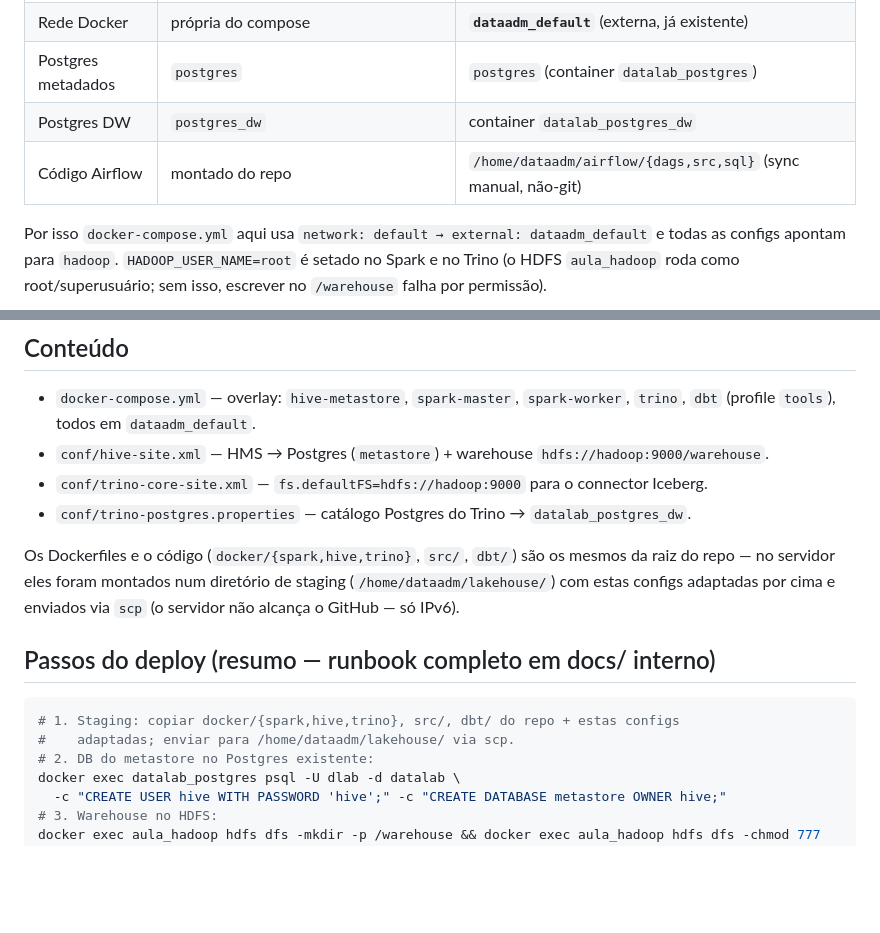
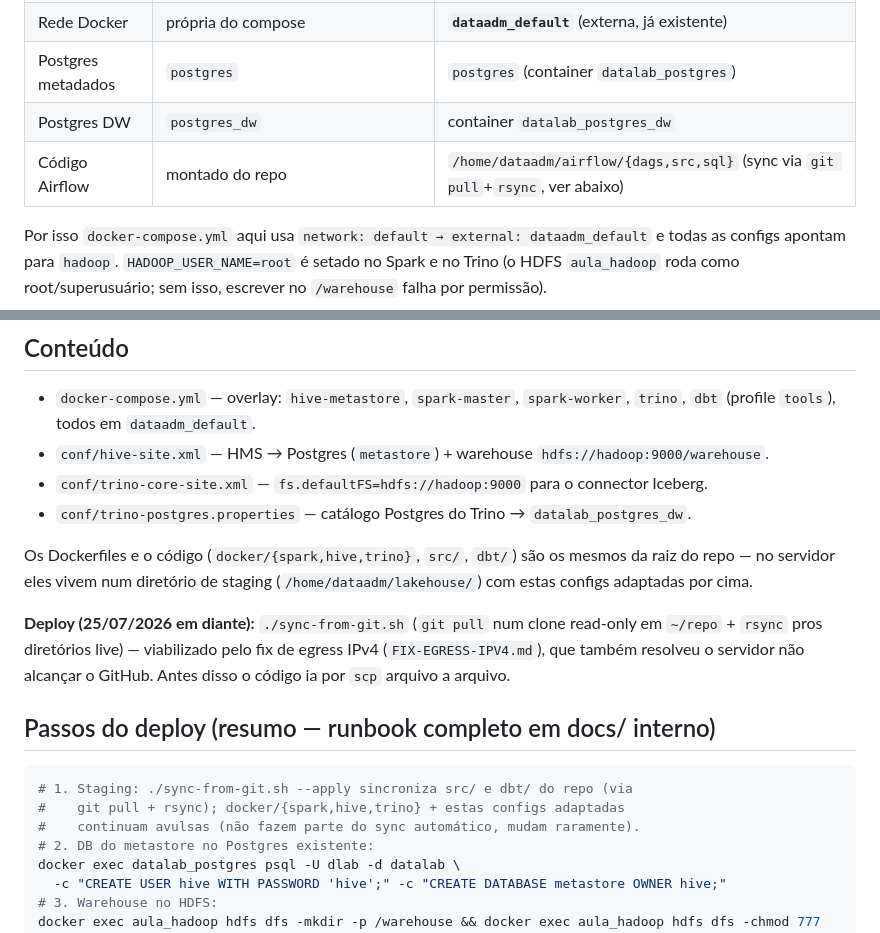
Before and after one commit to jaimejrs/data-engineering-lab-PY03, a Markdown page: deploy/server-lakehouse/README.md, 2 parts joined by grey strips. GitHub-like rendering; blank space fills up the shorter version.

Commit message:
Atualiza README do overlay lakehouse: deploy agora via git pull + rsync
Reflete a troca do scp manual pelo sync-from-git.sh (item 12 de
06-analise-critica.md), viabilizada pelo fix de egress IPv4.

````diff
--- a/deploy/server-lakehouse/README.md
+++ b/deploy/server-lakehouse/README.md
@@ -14,7 +14,7 @@ O servidor **não** roda o compose da raiz. Ele tem uma topologia bespoke:
 | Rede Docker | própria do compose | **`dataadm_default`** (externa, já existente) |
 | Postgres metadados | `postgres` | `postgres` (container `datalab_postgres`) |
 | Postgres DW | `postgres_dw` | container `datalab_postgres_dw` |
-| Código Airflow | montado do repo | `/home/dataadm/airflow/{dags,src,sql}` (sync manual, não-git) |
+| Código Airflow | montado do repo | `/home/dataadm/airflow/{dags,src,sql}` (sync via `git pull`+`rsync`, ver abaixo) |
 
 Por isso `docker-compose.yml` aqui usa `network: default → external: dataadm_default`
 e todas as configs apontam para `hadoop`. `HADOOP_USER_NAME=root` é setado no Spark
@@ -30,15 +30,20 @@ e no Trino (o HDFS `aula_hadoop` roda como root/superusuário; sem isso, escreve
 - `conf/trino-postgres.properties` — catálogo Postgres do Trino → `datalab_postgres_dw`.
 
 Os Dockerfiles e o código (`docker/{spark,hive,trino}`, `src/`, `dbt/`) são os mesmos
-da raiz do repo — no servidor eles foram montados num diretório de staging
-(`/home/dataadm/lakehouse/`) com estas configs adaptadas por cima e enviados via `scp`
-(o servidor não alcança o GitHub — só IPv6).
+da raiz do repo — no servidor eles vivem num diretório de staging
+(`/home/dataadm/lakehouse/`) com estas configs adaptadas por cima.
+
+**Deploy (25/07/2026 em diante):** `./sync-from-git.sh` (`git pull` num clone
+read-only em `~/repo` + `rsync` pros diretórios live) — viabilizado pelo fix
+de egress IPv4 (`FIX-EGRESS-IPV4.md`), que também resolveu o servidor não
+alcançar o GitHub. Antes disso o código ia por `scp` arquivo a arquivo.
 
 ## Passos do deploy (resumo — runbook completo em docs/ interno)
 
 ```bash
-# 1. Staging: copiar docker/{spark,hive,trino}, src/, dbt/ do repo + estas configs
-#    adaptadas; enviar para /home/dataadm/lakehouse/ via scp.
+# 1. Staging: ./sync-from-git.sh --apply sincroniza src/ e dbt/ do repo (via
+#    git pull + rsync); docker/{spark,hive,trino} + estas configs adaptadas
+#    continuam avulsas (não fazem parte do sync automático, mudam raramente).
 # 2. DB do metastore no Postgres existente:
 docker exec datalab_postgres psql -U dlab -d datalab \
   -c "CREATE USER hive WITH PASSWORD 'hive';" -c "CREATE DATABASE metastore OWNER hive;"
````
